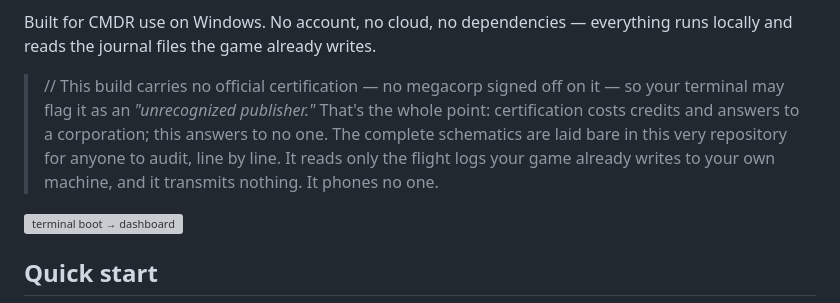
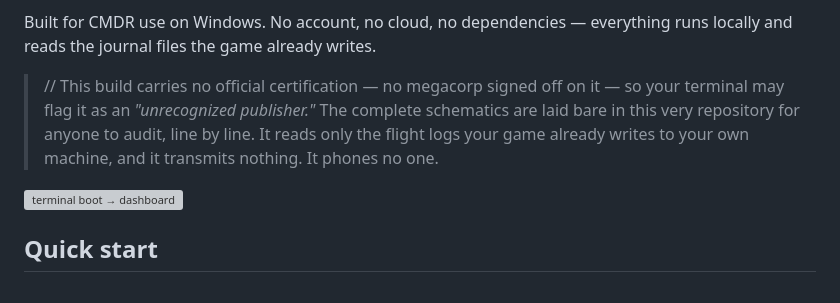
Before and after one commit to ryanw341/EliteAchievements, a Markdown page: README.md, the part around the change. Drawn GitHub-style; grey boxes are pictures that could not be loaded.

Commit message:
Update README to clarify certification status
Removed mention of certification costs from README.

```diff
--- a/README.md
+++ b/README.md
@@ -16,7 +16,7 @@ systems and gameplay checklists — auto-populated from your save and updated as
 Built for CMDR use on Windows. No account, no cloud, no dependencies — everything runs
 locally and reads the journal files the game already writes.
 
-> // This build carries no official certification — no megacorp signed off on it — so your terminal may flag it as an *"unrecognized publisher."* That's the whole point: certification costs credits and answers to a corporation; this answers to no one. The complete schematics are laid bare in this very repository for anyone to audit, line by line. It reads only the flight logs your game already writes to your own machine, and it transmits nothing. It phones no one.
+> // This build carries no official certification — no megacorp signed off on it — so your terminal may flag it as an *"unrecognized publisher."* The complete schematics are laid bare in this very repository for anyone to audit, line by line. It reads only the flight logs your game already writes to your own machine, and it transmits nothing. It phones no one.
 
 ![terminal boot → dashboard](docs-not-included)
 
```
